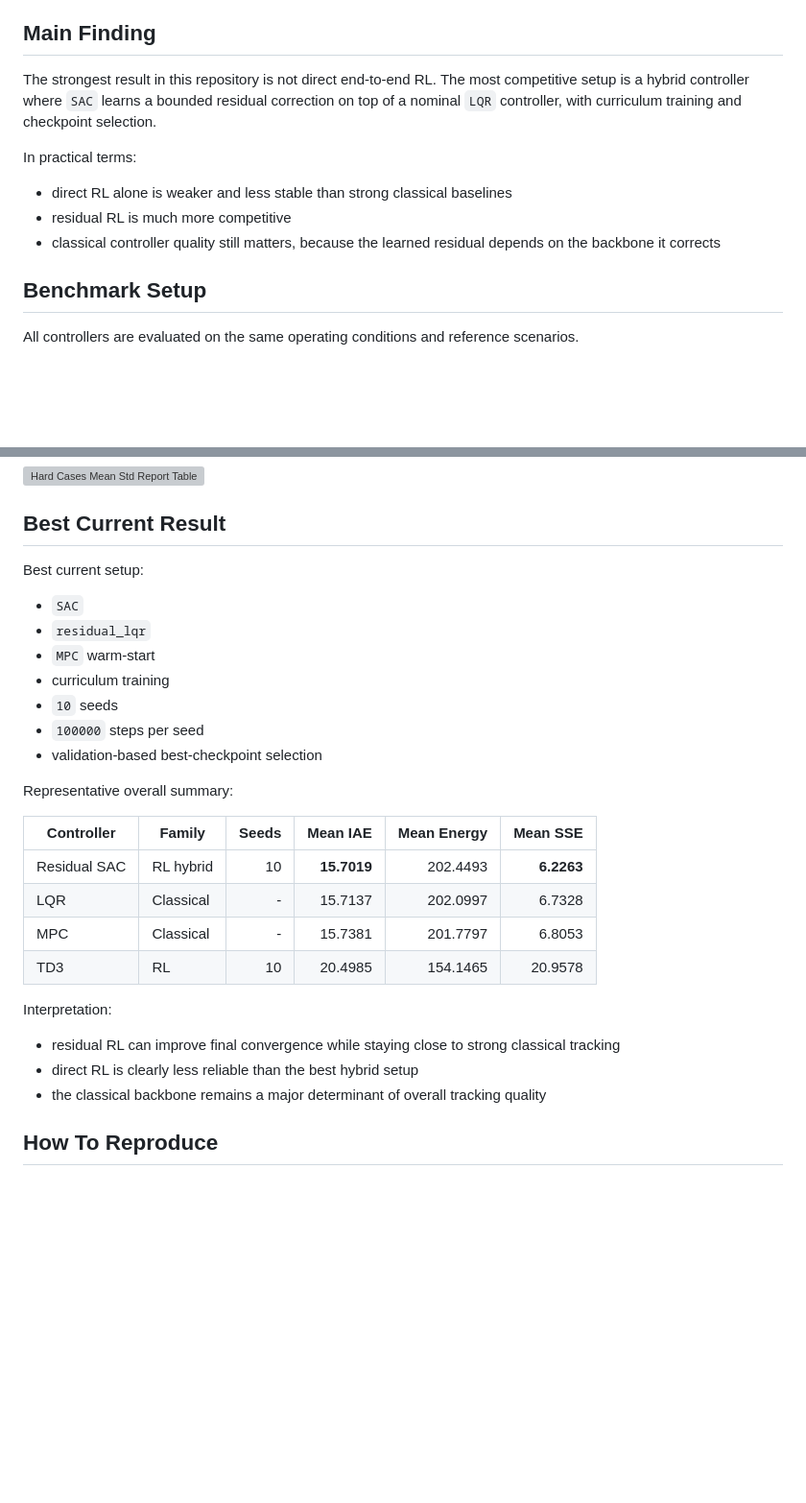
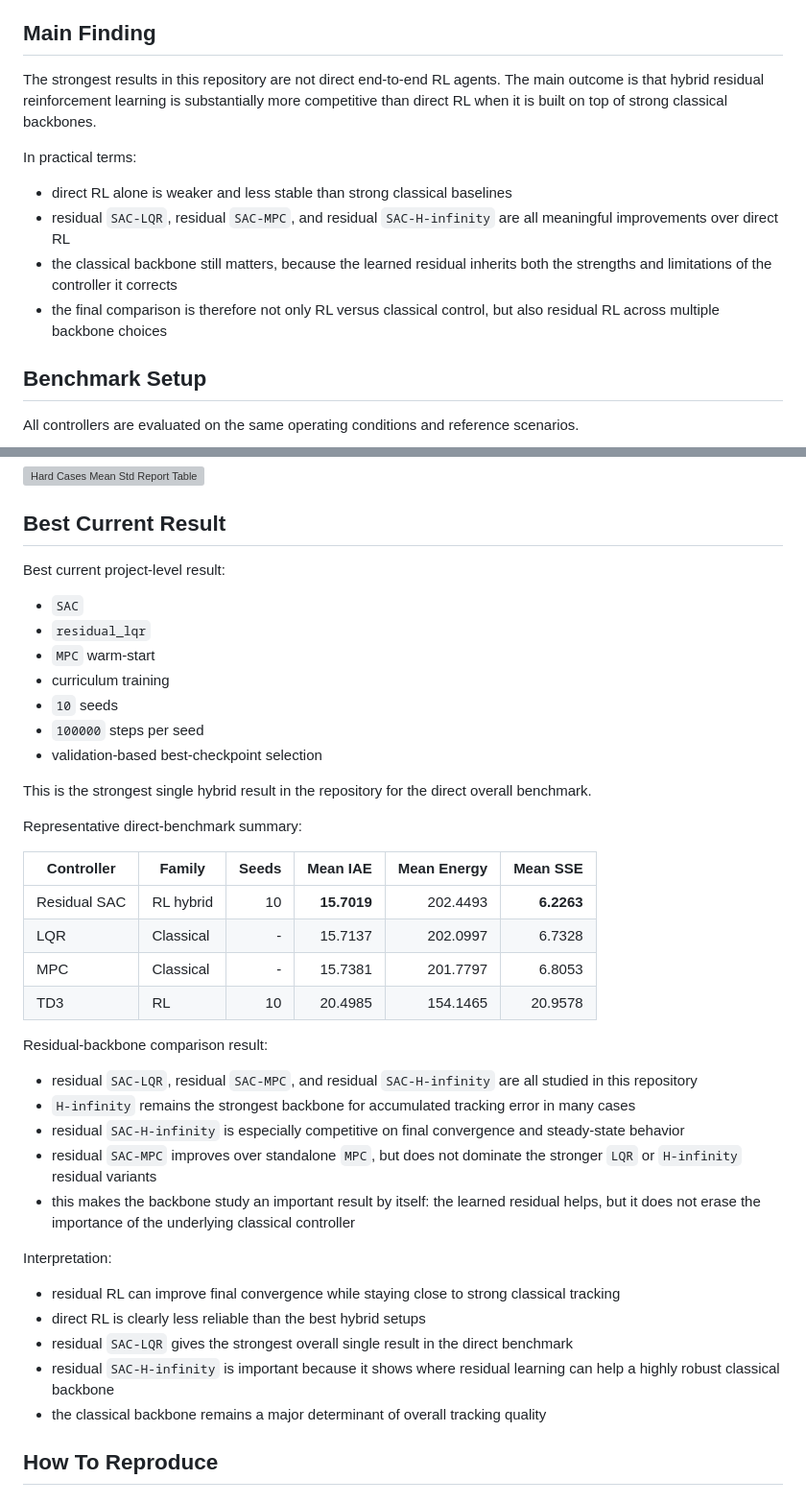
Before and after one commit to Nathnael144/DRL-DC-motor-control, a Markdown page: README.md, 2 parts joined by grey strips. Shown at 96% size. GitHub-like rendering; blank space fills up the shorter version; grey boxes are pictures that could not be loaded.

Commit message:
Update README for current residual results

```diff
--- a/README.md
+++ b/README.md
@@ -20,13 +20,14 @@ The main research goal is not only to train RL controllers, but to test whether
 
 ## Main Finding
 
-The strongest result in this repository is not direct end-to-end RL. The most competitive setup is a hybrid controller where `SAC` learns a bounded residual correction on top of a nominal `LQR` controller, with curriculum training and checkpoint selection.
+The strongest results in this repository are not direct end-to-end RL agents. The main outcome is that hybrid residual reinforcement learning is substantially more competitive than direct RL when it is built on top of strong classical backbones.
 
 In practical terms:
 
 - direct RL alone is weaker and less stable than strong classical baselines
-- residual RL is much more competitive
-- classical controller quality still matters, because the learned residual depends on the backbone it corrects
+- residual `SAC-LQR`, residual `SAC-MPC`, and residual `SAC-H-infinity` are all meaningful improvements over direct RL
+- the classical backbone still matters, because the learned residual inherits both the strengths and limitations of the controller it corrects
+- the final comparison is therefore not only RL versus classical control, but also residual RL across multiple backbone choices
 
 ## Benchmark Setup
 
@@ -205,7 +206,7 @@ The repository also keeps rendered table figures for quick inspection of the mai
 
 ## Best Current Result
 
-Best current setup:
+Best current project-level result:
 
 - `SAC`
 - `residual_lqr`
@@ -215,7 +216,9 @@ Best current setup:
 - `100000` steps per seed
 - validation-based best-checkpoint selection
 
-Representative overall summary:
+This is the strongest single hybrid result in the repository for the direct overall benchmark.
+
+Representative direct-benchmark summary:
 
 | Controller | Family | Seeds | Mean IAE | Mean Energy | Mean SSE |
 |---|---|---:|---:|---:|---:|
@@ -224,10 +227,20 @@ Representative overall summary:
 | MPC | Classical | - | 15.7381 | 201.7797 | 6.8053 |
 | TD3 | RL | 10 | 20.4985 | 154.1465 | 20.9578 |
 
+Residual-backbone comparison result:
+
+- residual `SAC-LQR`, residual `SAC-MPC`, and residual `SAC-H-infinity` are all studied in this repository
+- `H-infinity` remains the strongest backbone for accumulated tracking error in many cases
+- residual `SAC-H-infinity` is especially competitive on final convergence and steady-state behavior
+- residual `SAC-MPC` improves over standalone `MPC`, but does not dominate the stronger `LQR` or `H-infinity` residual variants
+- this makes the backbone study an important result by itself: the learned residual helps, but it does not erase the importance of the underlying classical controller
+
 Interpretation:
 
 - residual RL can improve final convergence while staying close to strong classical tracking
-- direct RL is clearly less reliable than the best hybrid setup
+- direct RL is clearly less reliable than the best hybrid setups
+- residual `SAC-LQR` gives the strongest overall single result in the direct benchmark
+- residual `SAC-H-infinity` is important because it shows where residual learning can help a highly robust classical backbone
 - the classical backbone remains a major determinant of overall tracking quality
 
 ## How To Reproduce
```
